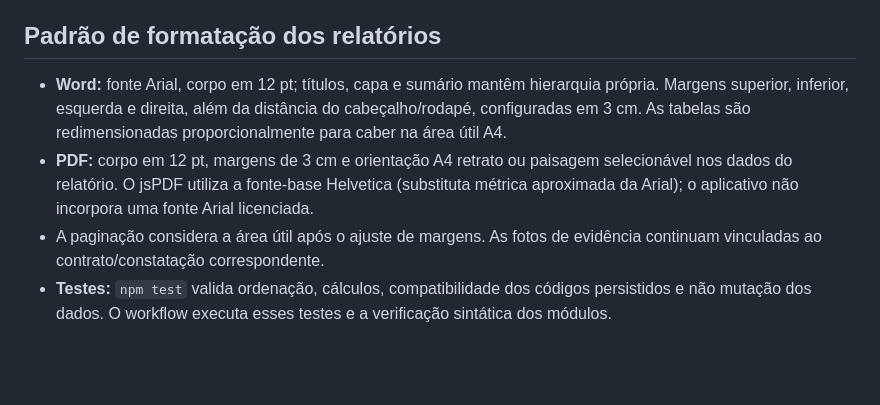
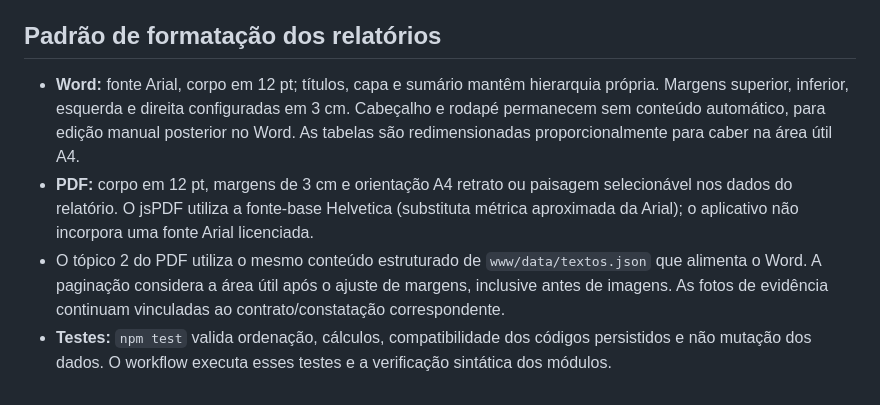
Before and after one commit to lDFGl/Vistoria-Obras, a Markdown page: README.md, the part around the change. Rendered like a GitHub page; blank space fills up the shorter version.

Commit message:
Documenta correções do PDF e cabeçalho/rodapé Word vazios

```diff
--- a/README.md
+++ b/README.md
@@ -91,7 +91,7 @@ A camada `www/js/report-model.js` centraliza ordenação, classificação e cál
 
 ## Padrão de formatação dos relatórios
 
-- **Word:** fonte Arial, corpo em 12 pt; títulos, capa e sumário mantêm hierarquia própria. Margens superior, inferior, esquerda e direita, além da distância do cabeçalho/rodapé, configuradas em 3 cm. As tabelas são redimensionadas proporcionalmente para caber na área útil A4.
+- **Word:** fonte Arial, corpo em 12 pt; títulos, capa e sumário mantêm hierarquia própria. Margens superior, inferior, esquerda e direita configuradas em 3 cm. Cabeçalho e rodapé permanecem sem conteúdo automático, para edição manual posterior no Word. As tabelas são redimensionadas proporcionalmente para caber na área útil A4.
 - **PDF:** corpo em 12 pt, margens de 3 cm e orientação A4 retrato ou paisagem selecionável nos dados do relatório. O jsPDF utiliza a fonte-base Helvetica (substituta métrica aproximada da Arial); o aplicativo não incorpora uma fonte Arial licenciada.
-- A paginação considera a área útil após o ajuste de margens. As fotos de evidência continuam vinculadas ao contrato/constatação correspondente.
+- O tópico 2 do PDF utiliza o mesmo conteúdo estruturado de `www/data/textos.json` que alimenta o Word. A paginação considera a área útil após o ajuste de margens, inclusive antes de imagens. As fotos de evidência continuam vinculadas ao contrato/constatação correspondente.
 - **Testes:** `npm test` valida ordenação, cálculos, compatibilidade dos códigos persistidos e não mutação dos dados. O workflow executa esses testes e a verificação sintática dos módulos.
```
